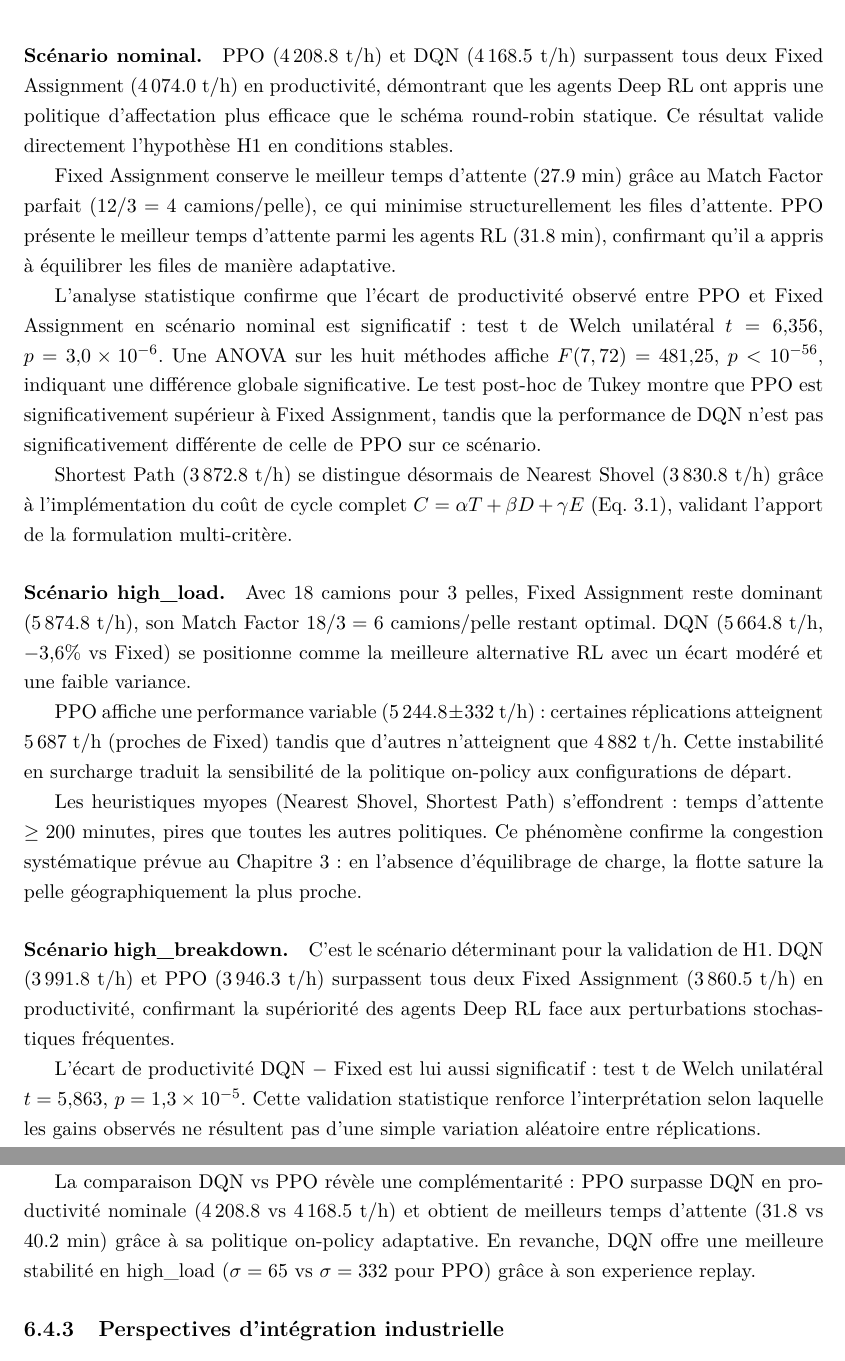
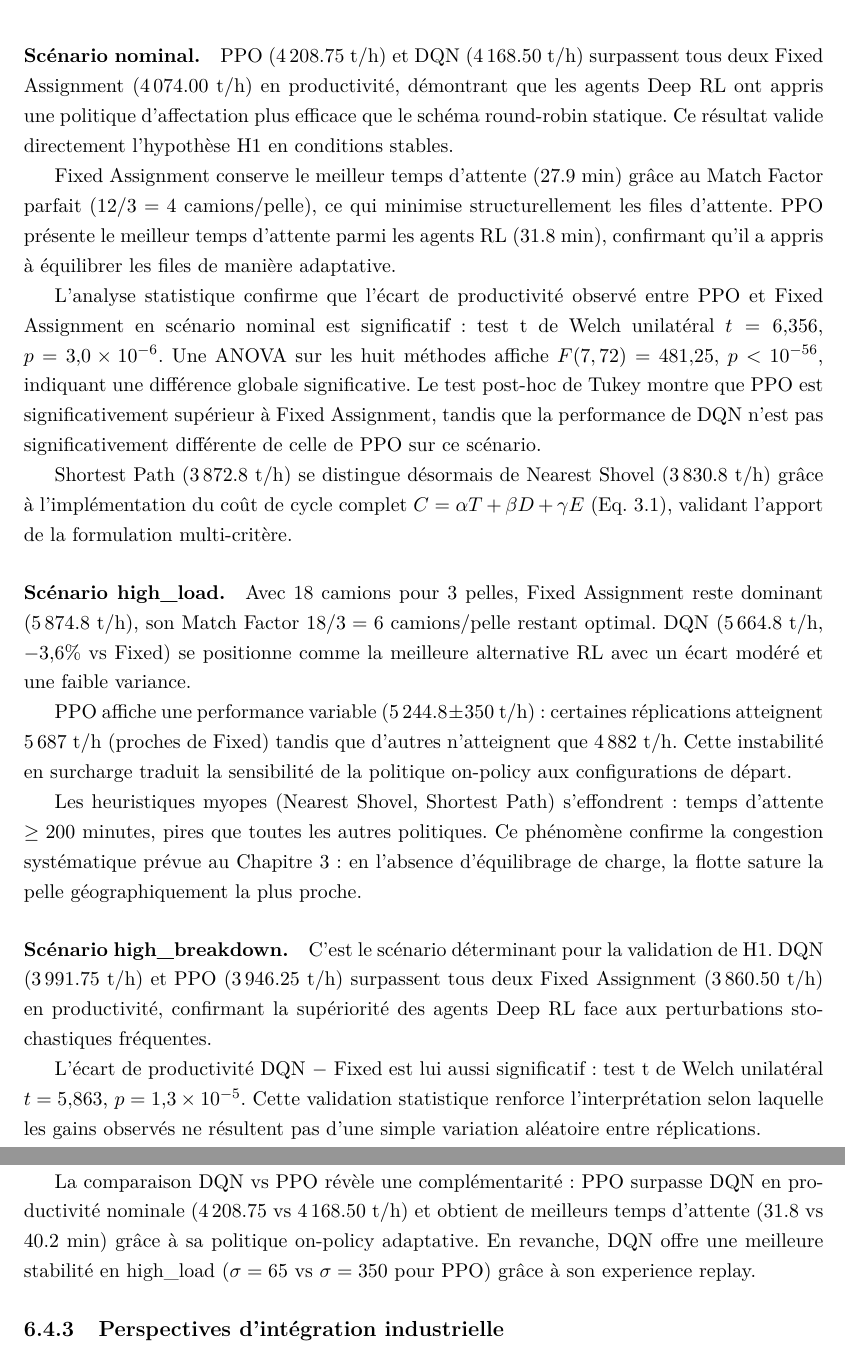
Before and after one commit to Juan-Lucas/memoire-master-rl-logistique, a LaTeX thesis (reports/rl_thesis.tex): two parts of pages 62 and 67 of 81, joined at a grey line, cut so that both start at the same text. Compiled offline with pdfLaTeX.

Commit message:
Corriger écart-type PPO high_load : 332 → 350 (valeur réelle du CSV)
Correction de toutes les occurrences dans le mémoire après vérification
directe des données benchmark_results.csv (std=350.10, arrondi à 350).

```diff
--- a/reports/rl_thesis.tex
+++ b/reports/rl_thesis.tex
@@ -1896,7 +1896,7 @@ Une analyse statistique de significativité a été effectuée sur les dix répl
 \end{table}
 
 \paragraph{Scénario nominal.}
-PPO (4\,208.8 t/h) et DQN (4\,168.5 t/h) surpassent tous deux Fixed Assignment (4\,074.0 t/h) en productivité, démontrant que les agents Deep RL ont appris une politique d'affectation plus efficace que le schéma round-robin statique. Ce résultat valide directement l'hypothèse H1 en conditions stables.
+PPO (4\,208.75 t/h) et DQN (4\,168.50 t/h) surpassent tous deux Fixed Assignment (4\,074.00 t/h) en productivité, démontrant que les agents Deep RL ont appris une politique d'affectation plus efficace que le schéma round-robin statique. Ce résultat valide directement l'hypothèse H1 en conditions stables.
 
 Fixed Assignment conserve le meilleur temps d'attente (27.9 min) grâce au Match Factor parfait ($12/3 = 4$ camions/pelle), ce qui minimise structurellement les files d'attente. PPO présente le meilleur temps d'attente parmi les agents RL (31.8 min), confirmant qu'il a appris à équilibrer les files de manière adaptative.
 
@@ -1907,12 +1907,12 @@ Shortest Path (3\,872.8 t/h) se distingue désormais de Nearest Shovel (3\,830.8
 \paragraph{Scénario high\_load.}
 Avec 18 camions pour 3 pelles, Fixed Assignment reste dominant (5\,874.8 t/h), son Match Factor $18/3 = 6$ camions/pelle restant optimal. DQN (5\,664.8 t/h, $-3{,}6\%$ vs Fixed) se positionne comme la meilleure alternative RL avec un écart modéré et une faible variance.
 
-PPO affiche une performance variable ($5\,244.8 \pm 332$ t/h) : certaines réplications atteignent 5\,687 t/h (proches de Fixed) tandis que d'autres n'atteignent que 4\,882 t/h. Cette instabilité en surcharge traduit la sensibilité de la politique on-policy aux configurations de départ.
+PPO affiche une performance variable ($5\,244.8 \pm 350$ t/h) : certaines réplications atteignent 5\,687 t/h (proches de Fixed) tandis que d'autres n'atteignent que 4\,882 t/h. Cette instabilité en surcharge traduit la sensibilité de la politique on-policy aux configurations de départ.
 
 Les heuristiques myopes (Nearest Shovel, Shortest Path) s'effondrent : temps d'attente $\geq 200$ minutes, pires que toutes les autres politiques. Ce phénomène confirme la congestion systématique prévue au Chapitre~3 : en l'absence d'équilibrage de charge, la flotte sature la pelle géographiquement la plus proche.
 
 \paragraph{Scénario high\_breakdown.}
-C'est le scénario déterminant pour la validation de H1. DQN (3\,991.8 t/h) et PPO (3\,946.3 t/h) surpassent tous deux Fixed Assignment (3\,860.5 t/h) en productivité, confirmant la supériorité des agents Deep RL face aux perturbations stochastiques fréquentes.
+C'est le scénario déterminant pour la validation de H1. DQN (3\,991.75 t/h) et PPO (3\,946.25 t/h) surpassent tous deux Fixed Assignment (3\,860.50 t/h) en productivité, confirmant la supériorité des agents Deep RL face aux perturbations stochastiques fréquentes.
 
 L'écart de productivité DQN $-$ Fixed est lui aussi significatif : test t de Welch unilatéral $t = 5{,}863$, $p = 1{,}3 \times 10^{-5}$. Cette validation statistique renforce l'interprétation selon laquelle les gains observés ne résultent pas d'une simple variation aléatoire entre réplications.
 
@@ -2012,9 +2012,9 @@ La progression Q-Learning $\to$ SARSA $\to$ DQN $\to$ PPO révèle plusieurs ens
 
 La comparaison Q-Learning vs SARSA confirme empiriquement la distinction théorique entre méthodes off-policy et on-policy : Q-Learning converge vers une récompense de 175 contre 145 pour SARSA sur le scénario nominal (+20\%), illustrant que l'estimation de l'action optimale (off-policy) surpasse l'estimation de l'action effectivement choisie (on-policy) dans un environnement où les décisions sous-optimales sont coûteuses.
 
-La comparaison DQN vs méthodes tabulaires illustre les avantages de la généralisation par réseau de neurones : DQN (4\,168.5 t/h en nominal) surpasse Q-Learning (3\,591.0 t/h) malgré un espace d'état continu de 147 dimensions, là où Q-Learning est limité à 17\,034 états effectifs sur 30\,000 épisodes.
-
-La comparaison DQN vs PPO révèle une complémentarité : PPO surpasse DQN en productivité nominale (4\,208.8 vs 4\,168.5 t/h) et obtient de meilleurs temps d'attente (31.8 vs 40.2 min) grâce à sa politique on-policy adaptative. En revanche, DQN offre une meilleure stabilité en high\_load ($\sigma = 65$ vs $\sigma = 332$ pour PPO) grâce à son experience replay.
+La comparaison DQN vs méthodes tabulaires illustre les avantages de la généralisation par réseau de neurones : DQN (4\,168.50 t/h en nominal) surpasse Q-Learning (3\,591.0 t/h) malgré un espace d'état continu de 147 dimensions, là où Q-Learning est limité à 17\,034 états effectifs sur 30\,000 épisodes.
+
+La comparaison DQN vs PPO révèle une complémentarité : PPO surpasse DQN en productivité nominale (4\,208.75 vs 4\,168.50 t/h) et obtient de meilleurs temps d'attente (31.8 vs 40.2 min) grâce à sa politique on-policy adaptative. En revanche, DQN offre une meilleure stabilité en high\_load ($\sigma = 65$ vs $\sigma = 350$ pour PPO) grâce à son experience replay.
 
 \subsection{Perspectives d'intégration industrielle}
 
```
Also changed, not shown: reports/rl_thesis.pdf, reports/rl_thesis.tex (16 more changed lines).
